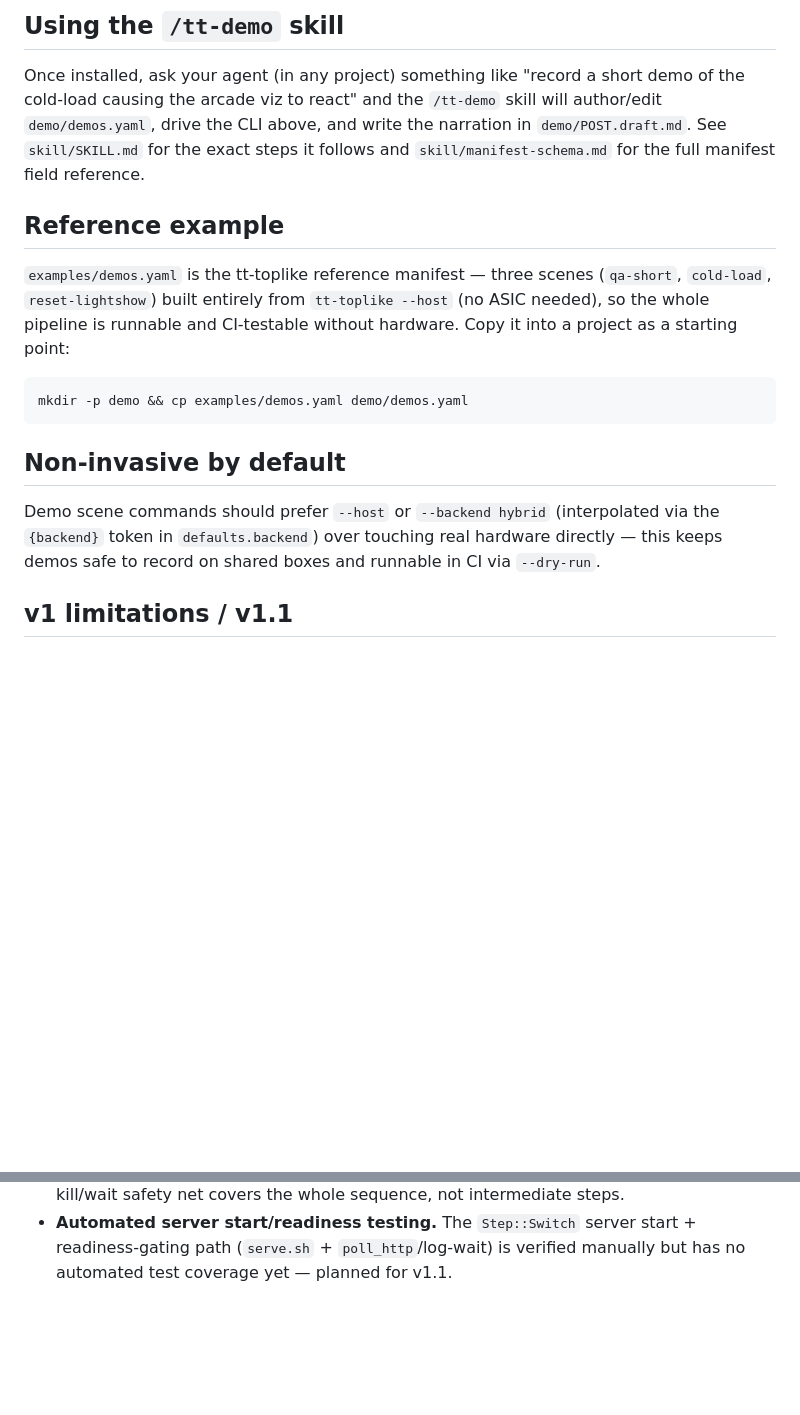
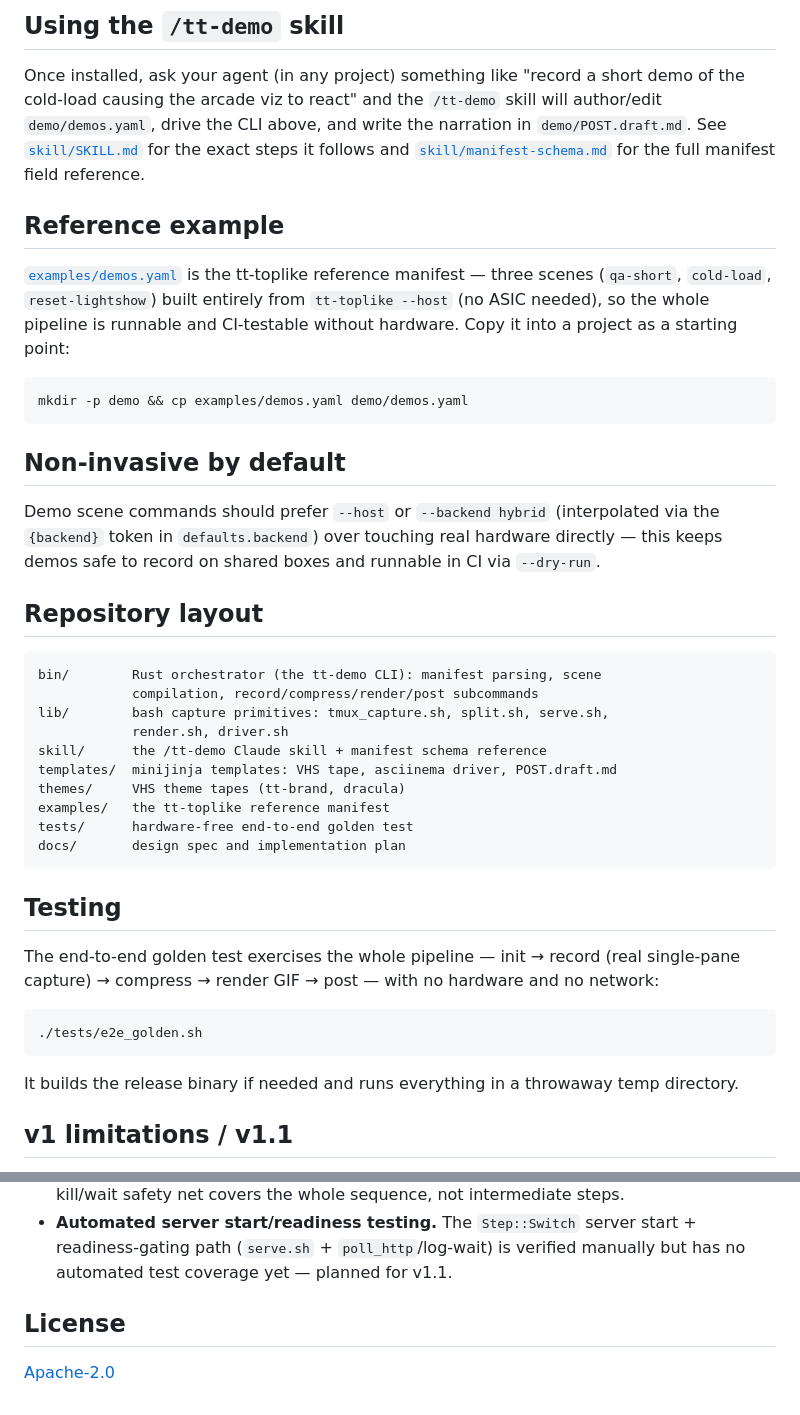
Before and after one commit to tsingletaryTT/tt-demo-maker, a Markdown page: README.md, 2 parts joined by grey strips. Rendered like a GitHub page; blank space fills up the shorter version.

Commit message:
docs: expand README for GitHub (requirements, manifest example, repo layout, testing, license)

````diff
--- a/README.md
+++ b/README.md
@@ -59,15 +89,15 @@ recorded yet.
 Once installed, ask your agent (in any project) something like "record a short demo of the
 cold-load causing the arcade viz to react" and the `/tt-demo` skill will author/edit
 `demo/demos.yaml`, drive the CLI above, and write the narration in `demo/POST.draft.md`.
-See `skill/SKILL.md` for the exact steps it follows and `skill/manifest-schema.md` for the
-full manifest field reference.
+See [`skill/SKILL.md`](skill/SKILL.md) for the exact steps it follows and
+[`skill/manifest-schema.md`](skill/manifest-schema.md) for the full manifest field reference.
 
 ## Reference example
 
-`examples/demos.yaml` is the tt-toplike reference manifest — three scenes (`qa-short`,
-`cold-load`, `reset-lightshow`) built entirely from `tt-toplike --host` (no ASIC needed), so
-the whole pipeline is runnable and CI-testable without hardware. Copy it into a project as a
-starting point:
+[`examples/demos.yaml`](examples/demos.yaml) is the tt-toplike reference manifest — three
+scenes (`qa-short`, `cold-load`, `reset-lightshow`) built entirely from `tt-toplike --host`
+(no ASIC needed), so the whole pipeline is runnable and CI-testable without hardware. Copy
+it into a project as a starting point:
 
 ```bash
 mkdir -p demo && cp examples/demos.yaml demo/demos.yaml
@@ -78,6 +108,33 @@ mkdir -p demo && cp examples/demos.yaml demo/demos.yaml
 Demo scene commands should prefer `--host` or `--backend hybrid` (interpolated via the
 `{backend}` token in `defaults.backend`) over touching real hardware directly — this keeps
 demos safe to record on shared boxes and runnable in CI via `--dry-run`.
+
+## Repository layout
+
+```
+bin/        Rust orchestrator (the tt-demo CLI): manifest parsing, scene
+            compilation, record/compress/render/post subcommands
+lib/        bash capture primitives: tmux_capture.sh, split.sh, serve.sh,
+            render.sh, driver.sh
+skill/      the /tt-demo Claude skill + manifest schema reference
+templates/  minijinja templates: VHS tape, asciinema driver, POST.draft.md
+themes/     VHS theme tapes (tt-brand, dracula)
+examples/   the tt-toplike reference manifest
+tests/      hardware-free end-to-end golden test
+docs/       design spec and implementation plan
+```
+
+## Testing
+
+The end-to-end golden test exercises the whole pipeline —
+init → record (real single-pane capture) → compress → render GIF → post —
+with no hardware and no network:
+
+```bash
+./tests/e2e_golden.sh
+```
+
+It builds the release binary if needed and runs everything in a throwaway temp directory.
 
 ## v1 limitations / v1.1
 
@@ -109,3 +166,7 @@ following are deliberately deferred to v1.1:
 - **Automated server start/readiness testing.** The `Step::Switch` server start + readiness-gating
   path (`serve.sh` + `poll_http`/log-wait) is verified manually but has no automated test
   coverage yet — planned for v1.1.
+
+## License
+
+[Apache-2.0](LICENSE)
````
Also changed, not shown: other parts of README.md (+32 -2 lines).
